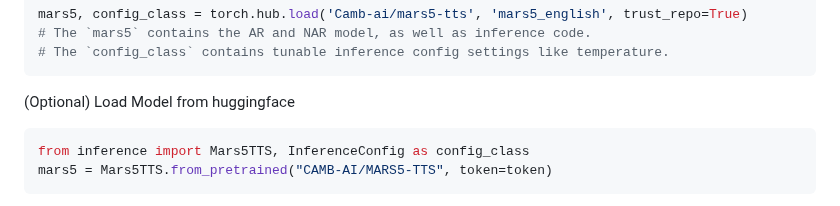
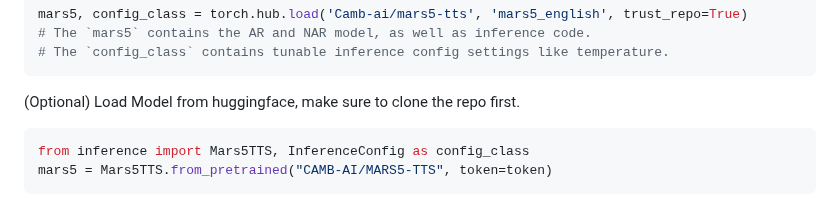
Before and after one commit to Camb-ai/MARS5-TTS, a Markdown page: README.md, the part around the change. Drawn GitHub-style.

````diff
--- a/README.md
+++ b/README.md
@@ -88,7 +88,7 @@ mars5, config_class = torch.hub.load('Camb-ai/mars5-tts', 'mars5_english', trust
 # The `config_class` contains tunable inference config settings like temperature.
 ```
 
-(Optional) Load Model from huggingface
+(Optional) Load Model from huggingface, make sure to clone the repo first.
 ```python
 from inference import Mars5TTS, InferenceConfig as config_class
 mars5 = Mars5TTS.from_pretrained("CAMB-AI/MARS5-TTS", token=token)
````
